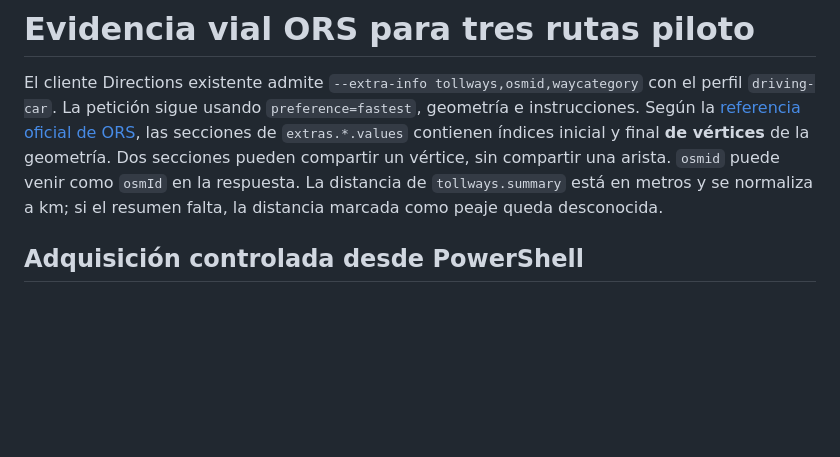
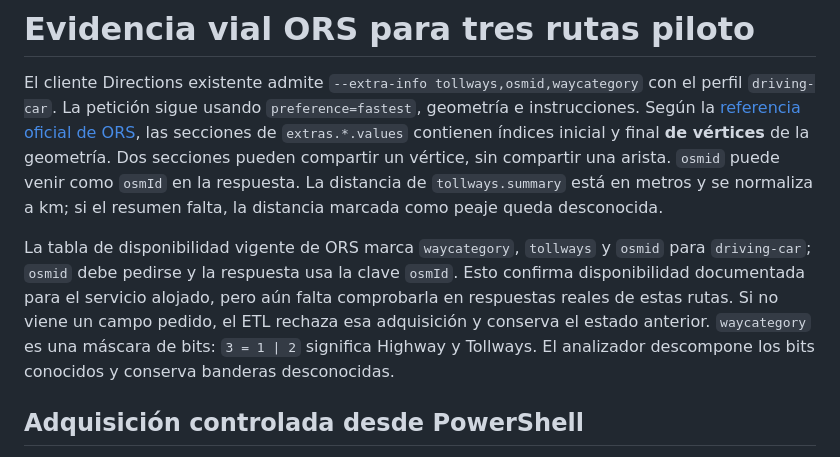
Before and after one commit to leodavid0109/RN_T1_Optimizacion_Numerica_Metaheuristica_y_Combinatoria, a Markdown page: docs/tsp_ors_extra_info.md, the part around the change. Drawn GitHub-style; blank space fills up the shorter version.

```diff
--- a/docs/tsp_ors_extra_info.md
+++ b/docs/tsp_ors_extra_info.md
@@ -8,6 +8,15 @@ vértices** de la geometría. Dos secciones pueden compartir un vértice, sin
 compartir una arista. `osmid` puede venir como `osmId` en la respuesta. La
 distancia de `tollways.summary` está en metros y se normaliza a km; si el
 resumen falta, la distancia marcada como peaje queda desconocida.
+
+La tabla de disponibilidad vigente de ORS marca `waycategory`, `tollways` y
+`osmid` para `driving-car`; `osmid` debe pedirse y la respuesta usa la clave
+`osmId`. Esto confirma disponibilidad documentada para el servicio alojado,
+pero aún falta comprobarla en respuestas reales de estas rutas. Si no viene un
+campo pedido, el ETL rechaza esa adquisición y conserva el estado anterior.
+`waycategory` es una máscara de bits: `3 = 1 | 2` significa Highway y
+Tollways. El analizador descompone los bits conocidos y conserva banderas
+desconocidas.
 
 ## Adquisición controlada desde PowerShell
 
```
Also changed, not shown: data/fuentes.md (+24 -0 lines), docs/tsp_estaciones_peaje.md (added, +97 -0 lines).
